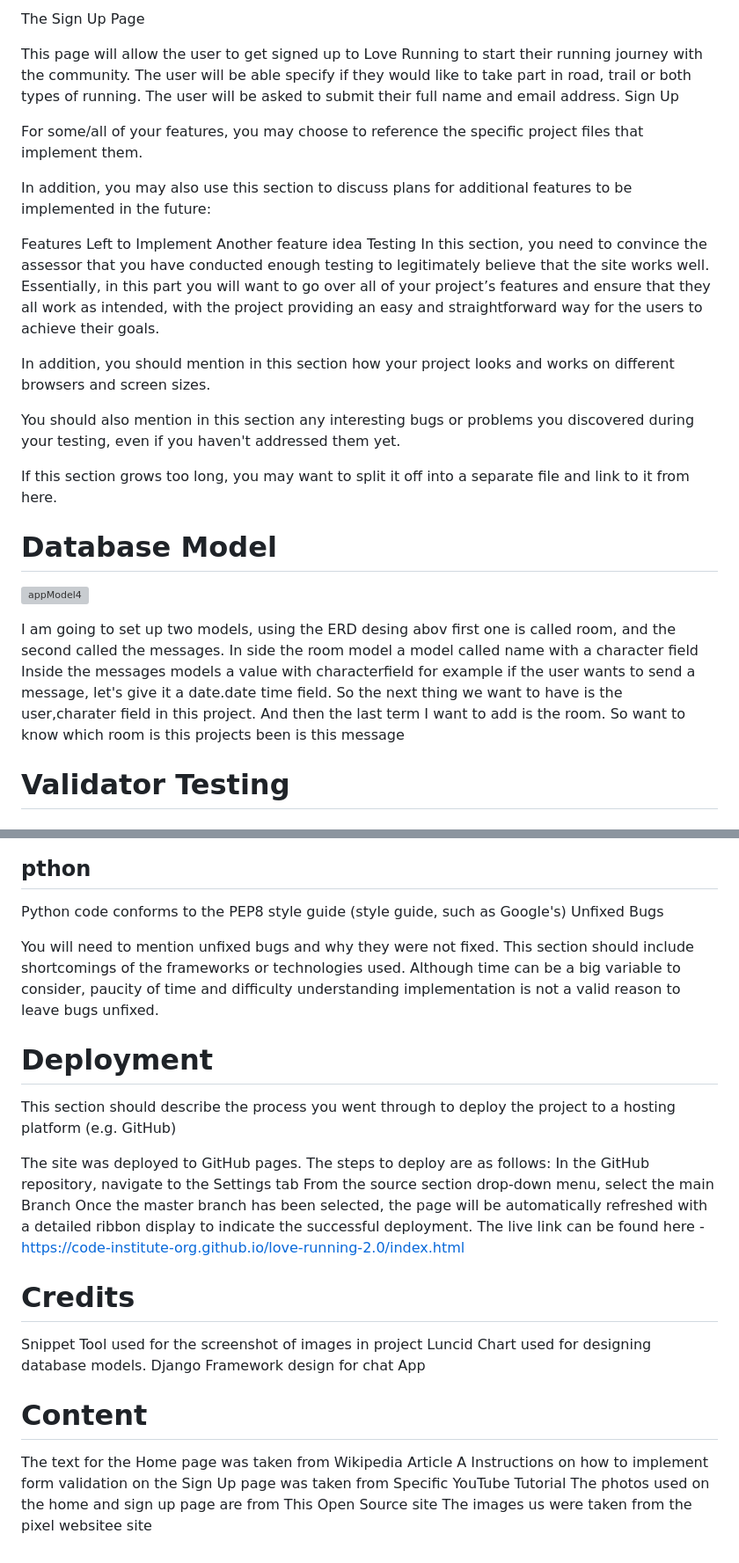
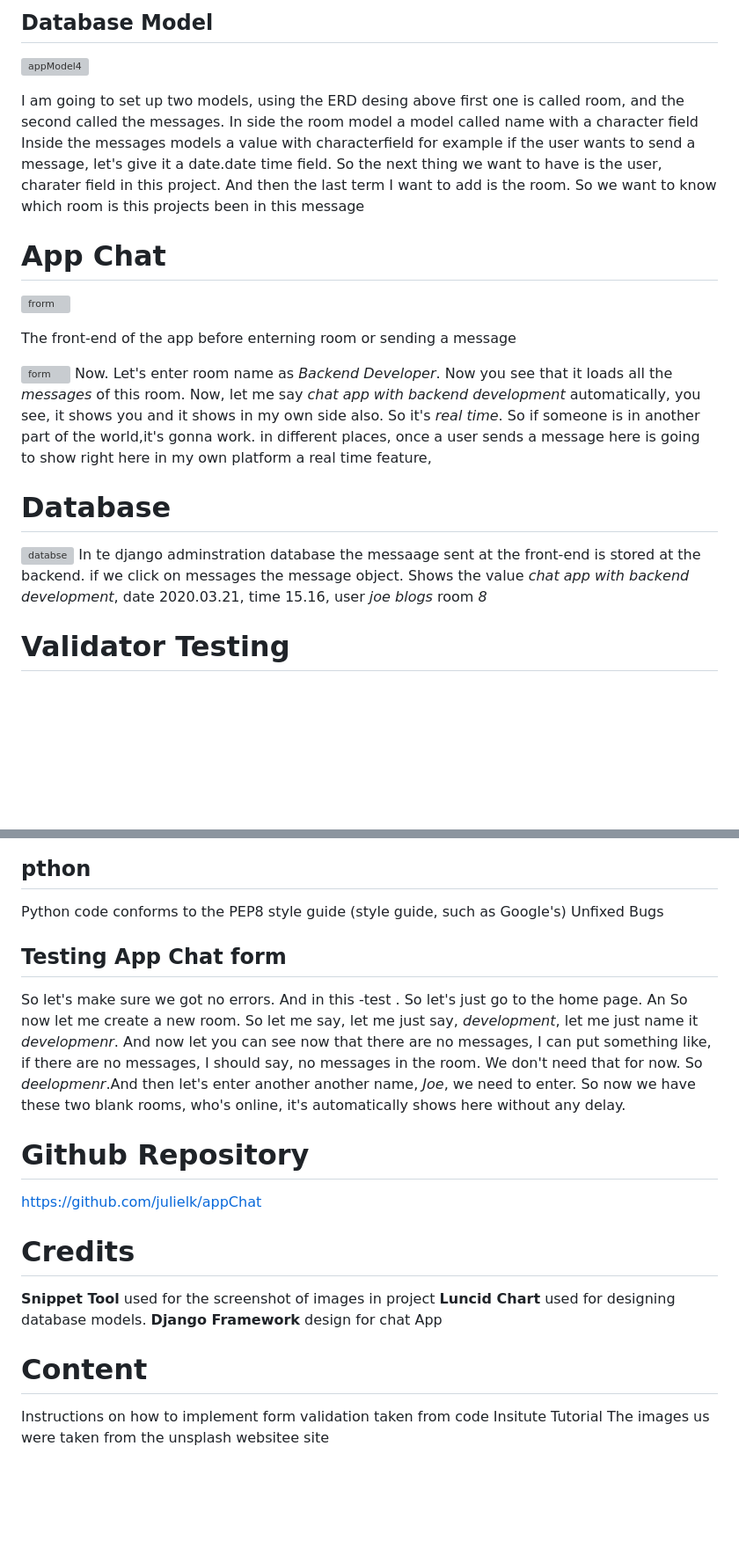
Before and after one commit to julielk/appChat, a Markdown page: README.md, 2 parts joined by grey strips. Shown: that part at 88% size. GitHub-like rendering; blank space fills up the shorter version; grey boxes are pictures that could not be loaded.

```diff
--- a/README.md
+++ b/README.md
@@ -50,39 +10,38 @@ Gallery
-The Sign Up Page
-
-This page will allow the user to get signed up to Love Running to start their running journey with the community. The user will be able specify if they would like to take part in road, trail or both types of running. The user will be asked to submit their full name and email address.
-Sign Up
-
-For some/all of your features, you may choose to reference the specific project files that implement them.
-
-In addition, you may also use this section to discuss plans for additional features to be implemented in the future:
-
-Features Left to Implement
-Another feature idea
-Testing
-In this section, you need to convince the assessor that you have conducted enough testing to legitimately believe that the site works well. Essentially, in this part you will want to go over all of your project’s features and ensure that they all work as intended, with the project providing an easy and straightforward way for the users to achieve their goals.
-
-In addition, you should mention in this section how your project looks and works on different browsers and screen sizes.
-
-You should also mention in this section any interesting bugs or problems you discovered during your testing, even if you haven't addressed them yet.
-
-If this section grows too long, you may want to split it off into a separate file and link to it from here.
-
-# Database Model
+## Database Model
 ![appModel4](https://github.com/julielk/appChat/assets/118198069/e079aab9-f00a-49ae-a8a4-52eca4441806)
 
 
-I am  going to set up two models, using the ERD desing abov first one is called room,
+I am  going to set up two models, using the ERD desing above first one is called room,
 and the second called  the messages. In side the room model a model called name with a character field
-Inside the messages models a  value with characterfield
- for example  if the user wants to send  a message, let's give it a date.date time field.
-So the next thing we want to have is the user,charater field in this project.
-And then the last term I want to add is the room.
-So want to know which room is this projects been is this message
+Inside the messages models a  value with characterfield for example  if the user wants to send  a message,
+let's give it a date.date time field. So the next thing we want to have is the user, charater field in this project.
+And then the last term I want to add is the room. So we want to know which room is this projects been in this message
+
+
+# App Chat
+
+![frorm](static/images/form.png)
 
 
 
 
+The front-end of the app before enterning room or sending a message
 
+![form](static/images/form2.png)
+Now. Let's enter room name as *Backend Developer*.  Now you see that it loads all the *messages* of this
+room. Now, let me say *chat app with backend development* automatically, you see, it shows you and
+it shows in my own side also. So it's *real time*. So if someone is in another part of the
+world,it's gonna work. in different places, once a user sends a message here is going to show
+right here in my own platform a real time  feature,
+
+
+
+# Database
+
+![databse](static/images/database.png)
+In te django adminstration database the messaage sent  at the front-end  is stored at the backend.
+if we click on messages the message object. Shows the value *chat app with backend development*,
+date  2020.03.21,  time 15.16, user *joe blogs* room *8*
 
 
 
@@ -97,26 +56,34 @@ No errors were returned JavaScript code passed through a linter (e.g. jslint.com
 Python code  conforms to the PEP8 style guide (style guide, such as Google's)
 Unfixed Bugs
 
-You will need to mention unfixed bugs and why they were not fixed. This section should include shortcomings of the frameworks or technologies used. Although time can be a big variable to consider, paucity of time and difficulty understanding implementation is not a valid reason to leave bugs unfixed.
 
-# Deployment
-This section should describe the process you went through to deploy the project to a hosting platform (e.g. GitHub)
+## Testing App Chat form
 
-The site was deployed to GitHub pages. The steps to deploy are as follows:
-In the GitHub repository, navigate to the Settings tab
-From the source section drop-down menu, select the main Branch
-Once the master branch has been selected, the page will be automatically refreshed with a detailed ribbon display to indicate the successful deployment.
-The live link can be found here - https://code-institute-org.github.io/love-running-2.0/index.html
-
-# Credits
-Snippet Tool  used for the screenshot of images in project
-Luncid Chart used for designing database  models.
-Django Framework  design for chat App
+So let's make sure we got no errors. And in this -test . So let's just
+go to the home page. An So now let me create a new room. So let me
+say, let me just say, *development*, let me just name it *developmenr*. And now let
+ you can see now that there are no messages,  I can put something like, if there are
+ no messages, I should say, no messages in the room. We don't need that for now.
+ So *deelopmenr*.And then let's enter another another name, *Joe*, we need to enter.
+ So now we have these two blank rooms, who's online, it's automatically shows here
+ without any delay.
 
 
 
-#  Content
-The text for the Home page was taken from Wikipedia Article A
-Instructions on how to implement form validation on the Sign Up page was taken from Specific
-YouTube Tutorial The photos used on the home and sign up page are from This Open Source site
-The images us  were taken from the pixel websitee site
+
+
+# Github Repository
+
+  https://github.com/julielk/appChat
+
+# Credits
+**Snippet Tool**  used for the screenshot of images in project
+**Luncid Chart**  used for designing database  models.
+**Django Framework**  design for chat App
+
+
+
+# Content
+
+Instructions on how to implement form validation taken from code
+Insitute Tutorial The images us were taken from the unsplash websitee site
```
Also changed, not shown: other parts of README.md (+1 -41 lines).
